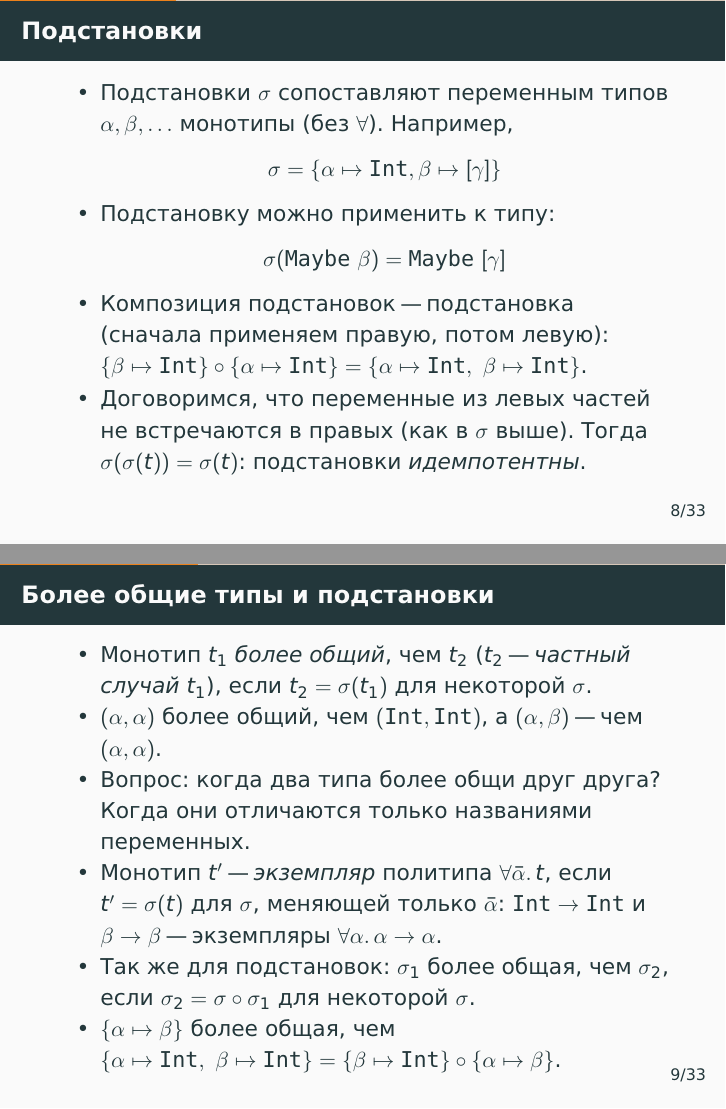
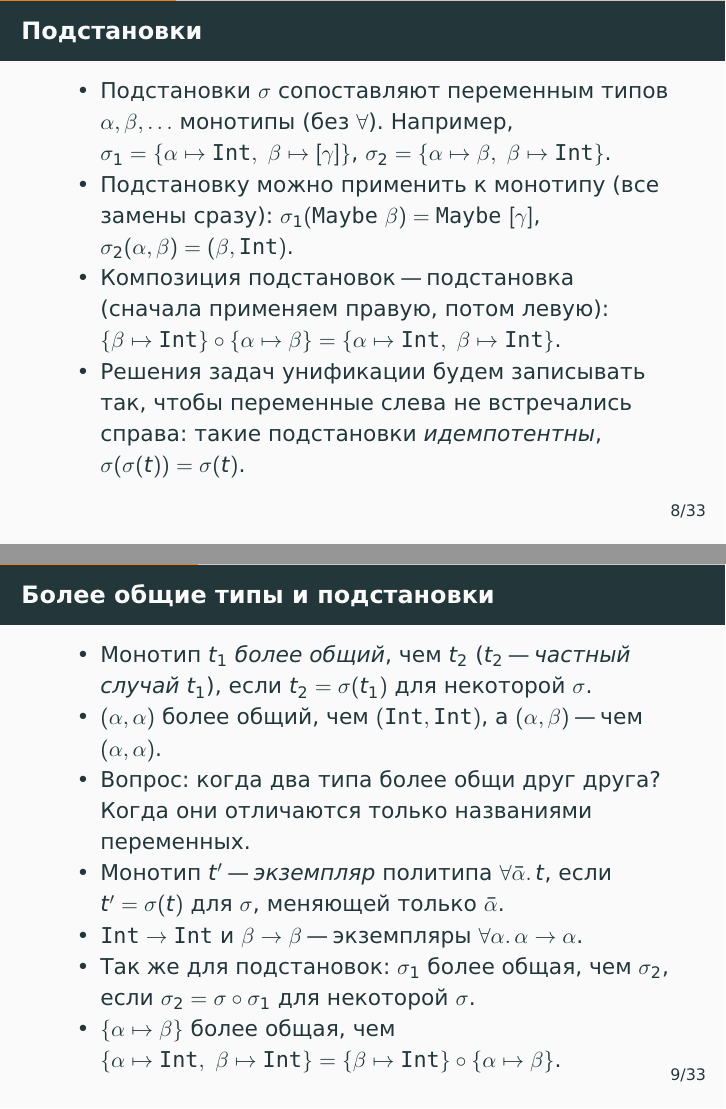
Before and after one commit to alexeyr/miet-haskell-course, LaTeX slides (lecture7_type_inference.tex): pages 42 and 49 of 179, joined at a grey line. The pictures show the PDF file lecture7_type_inference.pdf that the author committed with the source.

Commit message:
Лекция 7: подстановки применяются одновременно, идемпотентность только у решений
- Подстановки σ₁ и σ₂ названы и применены к монотипам; пример
  σ₂(α, β) = (β, Int) показывает одновременность замен.
- Договорённость об отсутствии переменных слева в правых частях относится
  к решениям задач унификации; общее определение её не требует.

Co-Authored-By: Claude Fable 5.1 <noreply@anthropic.com>

```diff
--- a/lecture7_type_inference.tex
+++ b/lecture7_type_inference.tex
@@ -163,12 +163,10 @@
 \begin{frame}[fragile]
   \frametitle{Подстановки}
   \begin{itemize}
-    \item Подстановки $\sigma$ сопоставляют переменным типов $\alpha, \beta, \ldots$ монотипы (без $\forall$). Например,
-          \[ \sigma=\{\alpha \mapsto \tInt, \beta \mapsto \lst{\gamma} \} \]
-    \item Подстановку можно применить к типу:
-          \[ \sigma(\tMaybe~\beta)=\tMaybe~\lst{\gamma} \]
-    \item Композиция подстановок "--- подстановка (сначала применяем правую, потом левую): $\{\beta \mapsto \tInt\} \circ \{\alpha \mapsto \tInt\} =\pause{} \{\alpha \mapsto \tInt,\ \beta \mapsto \tInt\}$.
-    \item Договоримся, что переменные из левых частей не встречаются в правых (как в $\sigma$ выше). Тогда $\sigma(\sigma(t)) = \sigma(t)$: подстановки \emph{идемпотентны}.
+    \item Подстановки $\sigma$ сопоставляют переменным типов $\alpha, \beta, \ldots$ монотипы (без $\forall$). Например, $\sigma_1 = \{\alpha \mapsto \tInt,\ \beta \mapsto \lst{\gamma}\}$, $\sigma_2 = \{\alpha \mapsto \beta,\ \beta \mapsto \tInt\}$.
+    \item Подстановку можно применить к монотипу (все замены сразу): $\sigma_1(\tMaybe~\beta) = \tMaybe~\lst{\gamma}$, $\sigma_2(\alpha, \beta) = (\beta, \tInt)$.
+    \item Композиция подстановок "--- подстановка (сначала применяем правую, потом левую): $\{\beta \mapsto \tInt\} \circ \{\alpha \mapsto \beta\} =\pause{} \{\alpha \mapsto \tInt,\ \beta \mapsto \tInt\}$.
+    \item Решения задач унификации будем записывать так, чтобы переменные слева не встречались справа: такие подстановки \emph{идемпотентны}, $\sigma(\sigma(t)) = \sigma(t)$.
   \end{itemize}
 \end{frame}
 
```
Also changed, not shown: lecture7_type_inference.pdf, lecture7_type_inference.tex (3 more changed lines).
